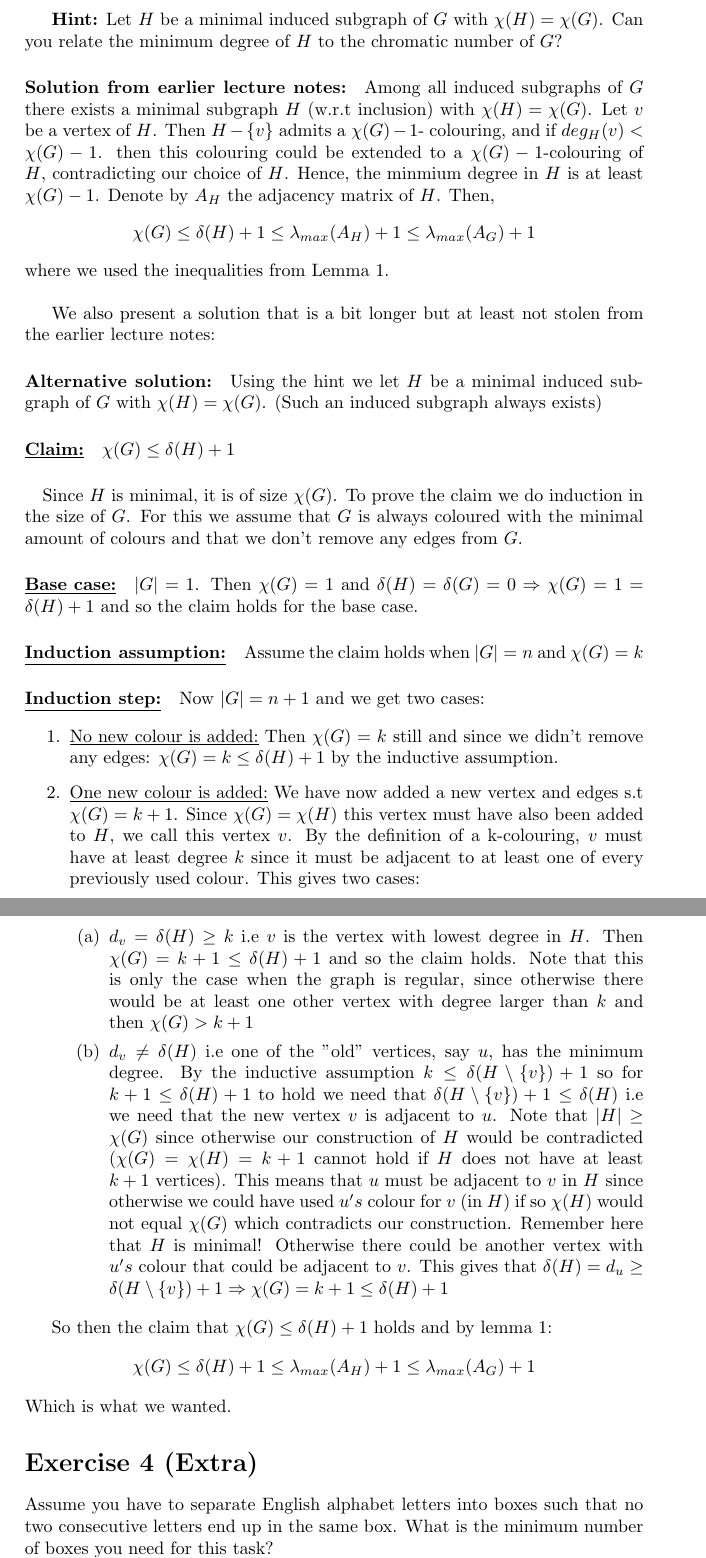
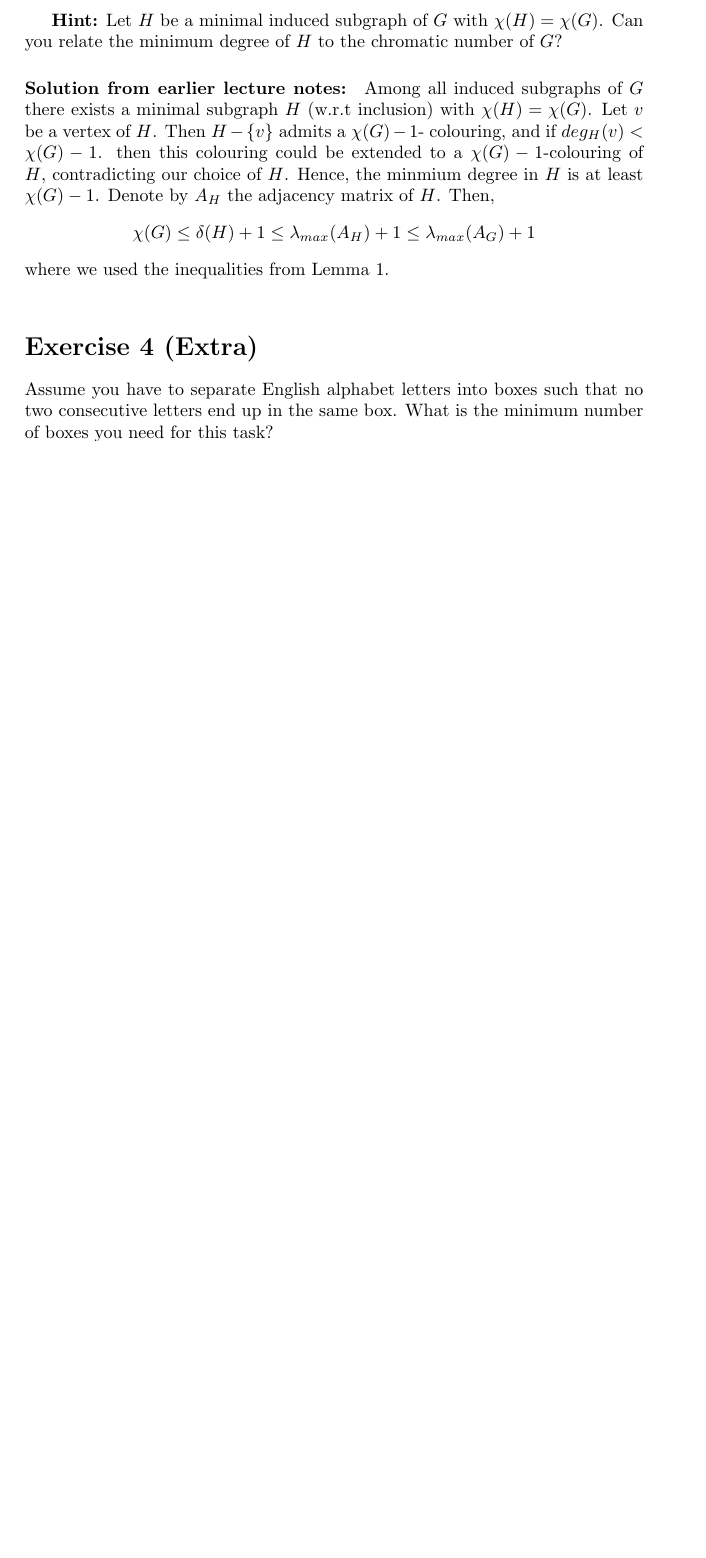
Before and after one commit to vagdur/Grafteori-1MA170, a LaTeX problem sheet (lecture12_exercises_group1.tex): two parts of pages 3 and 4 of 5 before the commit and part of page 3 of 4 after it, the two joined at a grey line, cut so that both start at the same text, the shorter picture padded with empty space. Compiled offline with pdfLaTeX.

Commit message:
remove difficult alternative solution
I am still not confident that this is actually *wrong* - but it is definitely still confusing, so it seems counterproductive to provide this exercise solution to the other students. Thus I am removing it from the version getting merged into the main repository.

```diff
--- a/lecture12_exercises_group1.tex
+++ b/lecture12_exercises_group1.tex
@@ -80,37 +80,6 @@ Use the above lemma to prove the below theorem:
 \paragraph{Solution from earlier lecture notes:} Among all induced subgraphs of $G$ there exists a minimal subgraph $H$ (w.r.t inclusion) with $\chi(H)= \chi(G)$. Let $v$ be a vertex of $H$. Then $H - \{v\}$ admits a $\chi(G) - 1$- colouring, and if $deg_{H}(v) < \chi(G) - 1$. then this colouring could be extended to a $\chi(G) - 1$-colouring of $H$, contradicting our choice of $H$. Hence, the minmium degree in $H$ is at least $\chi(G) - 1$. Denote by $A_{H}$ the adjacency matrix of $H$. Then,
 $$\chi(G) \leq \delta(H) + 1 \leq \lambda_{max}(A_{H}) + 1\leq \lambda_{max}(A_{G}) + 1$$ where we used the inequalities from Lemma 1.\\
 
-We also present a solution that is a bit longer but at least not stolen from the earlier lecture notes:
-
-\paragraph{Alternative solution:} Using the hint we let $H$ be a minimal induced subgraph of $G$ with $\chi(H) = \chi(G)$. (Such an induced subgraph always exists)
-
-\paragraph{\underline{Claim:}} $\chi(G) \leq \delta(H) + 1 $
-
-\paragraph{} Since $H$ is minimal, it is of size $\chi(G)$. To prove the claim we do induction in the size of $G$. For this we assume that $G$ is always coloured with the minimal amount of colours and that we don't remove any edges from $G$.
-
-\paragraph{\underline{Base case:}}
-$|G|=1$. Then $\chi(G) = 1$ and $\delta(H) = \delta(G) = 0  \Rightarrow \chi(G) = 1 = \delta(H) + 1$ and so the claim holds for the base case.
-
-\paragraph{\underline{Induction assumption:}} Assume the claim holds when $|G| = n$ and $\chi(G) = k$
-
-\paragraph{\underline{Induction step:}}
-Now $|G| = n+1$ and we get two cases:
-
-\begin{enumerate}
-    \item \underline{No new colour is added:} Then $\chi(G) = k$ still and since we didn't remove any edges: $\chi(G) = k \leq \delta(H) + 1$ by the inductive assumption.
-    \item \underline{One new colour is added:} We have now added a new vertex and edges s.t $\chi(G) = k+1$.
-    Since $\chi(G) = \chi(H)$ this vertex must have also been added to $H$, we call this vertex $v$. By the definition of a k-colouring, $v$ must have at least degree $k$ since it must be adjacent to at least one of every previously used colour. This gives two cases:
-
-\begin{enumerate}
-    \item $d_{v} = \delta(H) \geq k$ i.e $v$ is the vertex with lowest degree in $H$. Then $\chi(G) = k+1 \leq \delta(H) + 1$ and so the claim holds. Note that this is only the case when the graph is regular, since otherwise there would be at least one other vertex with degree larger than $k$ and then $\chi(G) > k+1$
-
-    \item $d_{v} \neq \delta(H)$ i.e one of the "old" vertices, say $u$, has the minimum degree. By the inductive assumption $k \leq \delta(H \setminus \{v\}) + 1$ so for $k+1 \leq \delta(H) +1$ to hold we need that $\delta(H \setminus \{v\}) + 1 \leq \delta(H)$ i.e we need that the new vertex $v$ is adjacent to $u$. Note that $| H | \geq \chi(G)$ since otherwise our construction of $H$ would be contradicted ($\chi(G) = \chi(H) = k+1$ cannot hold if $H$ does not have at least $k+1$ vertices). This means that $u$ must be adjacent to $v$ in $H$ since otherwise we could have used $u's$ colour for $v$ (in $H$) if so $\chi(H) $ would not equal $ \chi(G)$ which contradicts our construction. Remember here that $H$ is minimal! Otherwise there could be another vertex with $u's$ colour that could be adjacent to $v$. This gives that $\delta(H) = d_{u} \geq \delta(H \setminus \{v\}) +1  \Rightarrow  \chi(G) = k+1 \leq \delta(H) +1$
-\end{enumerate}
-\end{enumerate}
-
-So then the claim that $\chi(G) \leq \delta(H) + 1$ holds and by lemma 1: $$\chi(G) \leq \delta(H) + 1 \leq \lambda_{max}(A_{H}) + 1 \leq \lambda_{max}(A_{G}) + 1$$
-Which is what we wanted.
-
 \section*{Exercise 4 (Extra)}
 Assume you have to separate English alphabet letters into boxes such that no two consecutive letters end up in the same box. What is the minimum number of boxes you need for this task?
 
```
